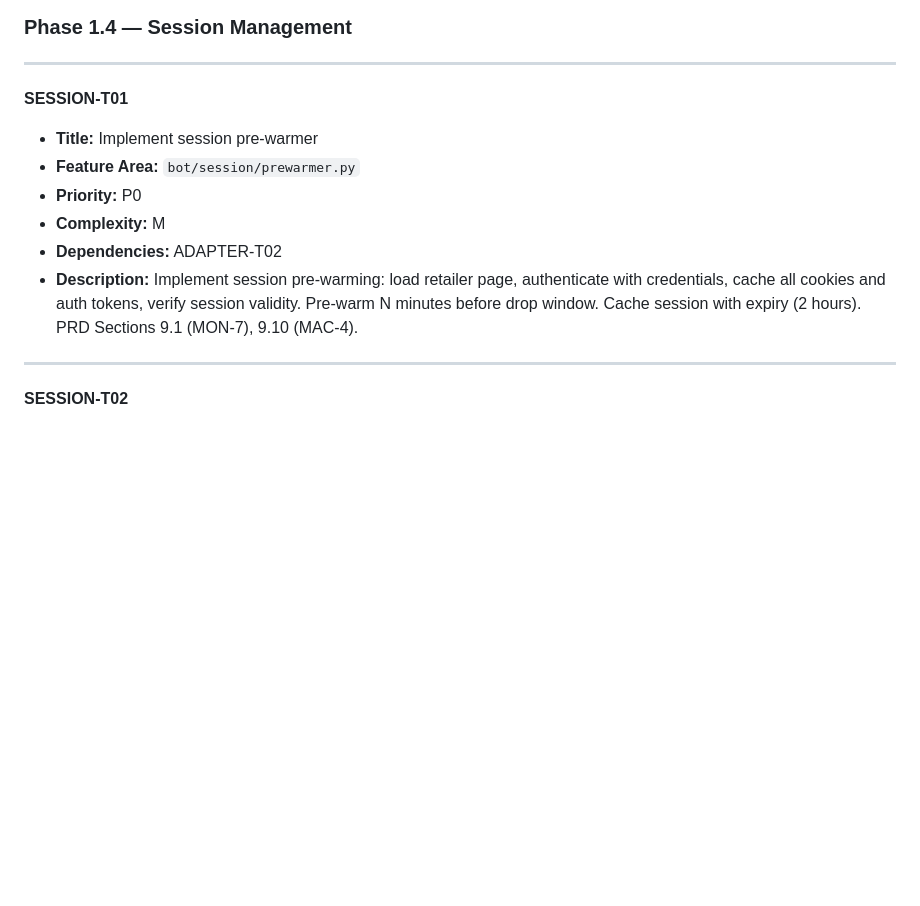
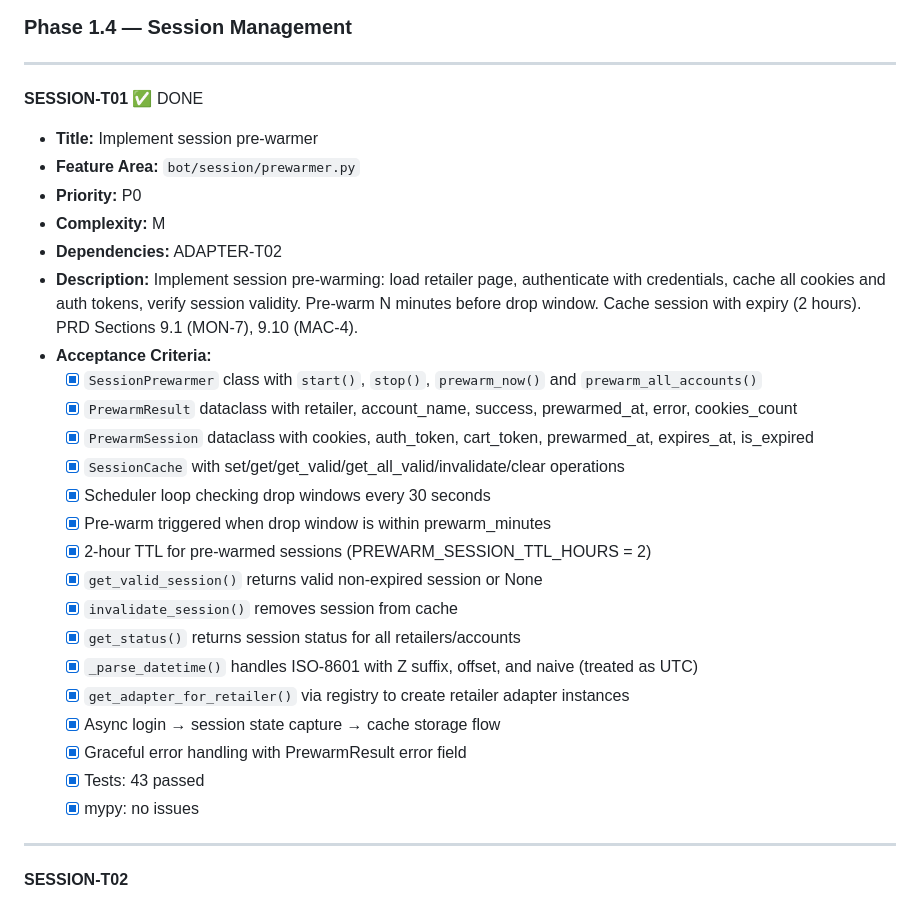
Before and after one commit to icarusdeo1/PokeBot, a Markdown page: pokebot-tasks.md, the part around the change. Drawn GitHub-style; blank space fills up the shorter version.

Commit message:
docs: mark SESSION-T01 complete in pokebot-tasks.md

```diff
--- a/pokebot-tasks.md
+++ b/pokebot-tasks.md
@@ -375,13 +375,30 @@
 
 ---
 
-**SESSION-T01**
+**SESSION-T01** ✅ DONE
 - **Title:** Implement session pre-warmer
 - **Feature Area:** `bot/session/prewarmer.py`
 - **Priority:** P0
 - **Complexity:** M
 - **Dependencies:** ADAPTER-T02
 - **Description:** Implement session pre-warming: load retailer page, authenticate with credentials, cache all cookies and auth tokens, verify session validity. Pre-warm N minutes before drop window. Cache session with expiry (2 hours). PRD Sections 9.1 (MON-7), 9.10 (MAC-4).
+- **Acceptance Criteria:**
+  - [x] `SessionPrewarmer` class with `start()`, `stop()`, `prewarm_now()` and `prewarm_all_accounts()`
+  - [x] `PrewarmResult` dataclass with retailer, account_name, success, prewarmed_at, error, cookies_count
+  - [x] `PrewarmSession` dataclass with cookies, auth_token, cart_token, prewarmed_at, expires_at, is_expired
+  - [x] `SessionCache` with set/get/get_valid/get_all_valid/invalidate/clear operations
+  - [x] Scheduler loop checking drop windows every 30 seconds
+  - [x] Pre-warm triggered when drop window is within prewarm_minutes
+  - [x] 2-hour TTL for pre-warmed sessions (PREWARM_SESSION_TTL_HOURS = 2)
+  - [x] `get_valid_session()` returns valid non-expired session or None
+  - [x] `invalidate_session()` removes session from cache
+  - [x] `get_status()` returns session status for all retailers/accounts
+  - [x] `_parse_datetime()` handles ISO-8601 with Z suffix, offset, and naive (treated as UTC)
+  - [x] `get_adapter_for_retailer()` via registry to create retailer adapter instances
+  - [x] Async login → session state capture → cache storage flow
+  - [x] Graceful error handling with PrewarmResult error field
+  - [x] Tests: 43 passed
+  - [x] mypy: no issues
 
 ---
 
```
